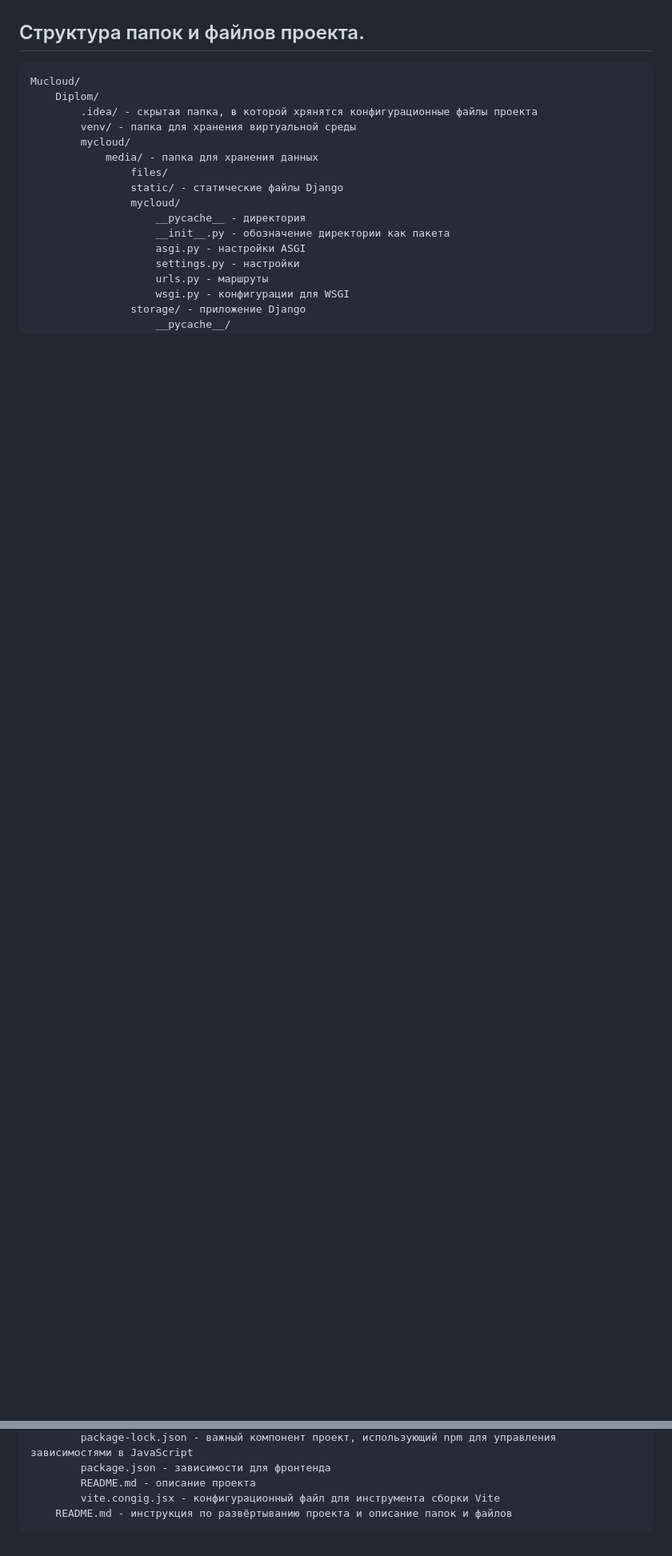
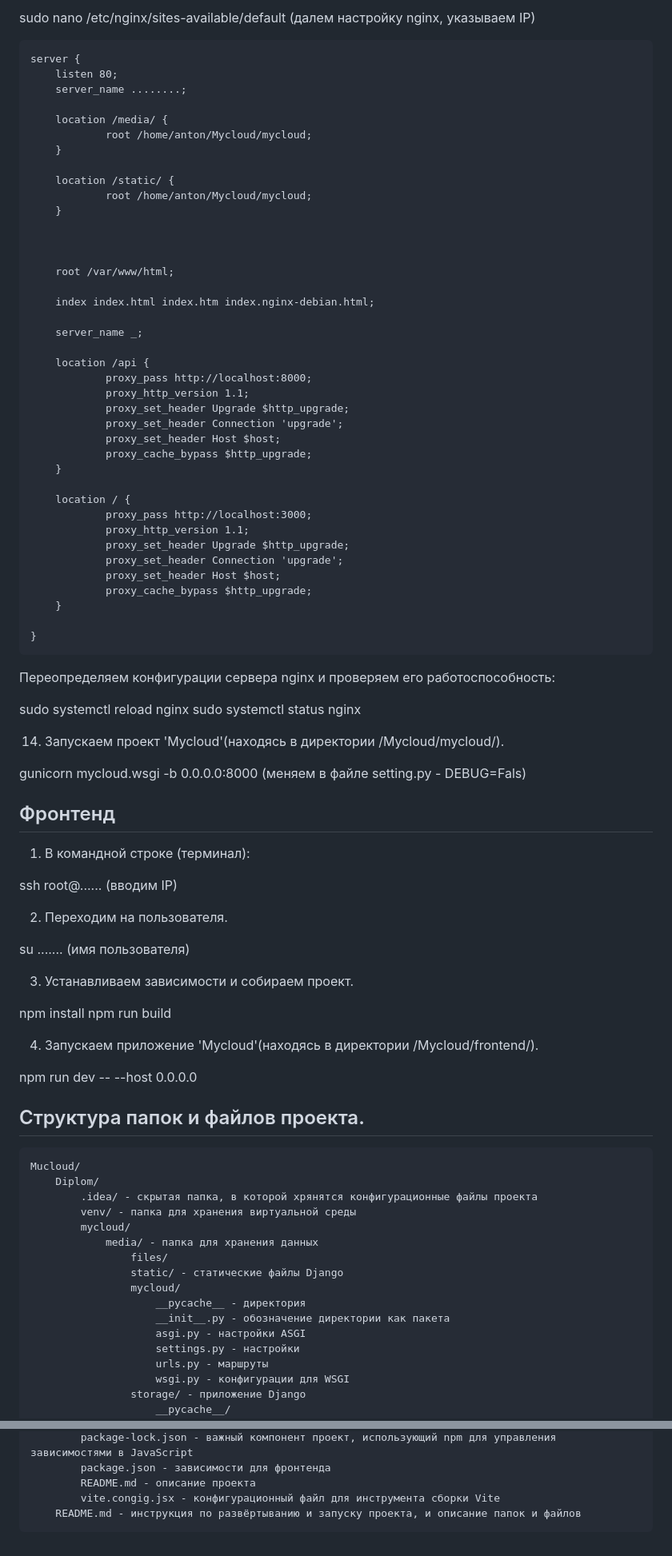
Before and after one commit to markovanton1986/Mycloud, a Markdown page: README.md, 2 parts joined by grey strips. Shown: that part at 80% size. GitHub-like rendering; blank space fills up the shorter version.

````diff
--- a/README.md
+++ b/README.md
@@ -104,3 +195,78 @@ npm run dev
+sudo nano /etc/nginx/sites-available/default (далем настройку nginx, указываем IP)
+
+    server {
+        listen 80;
+        server_name ........;
+
+        location /media/ {
+                root /home/anton/Mycloud/mycloud;
+        }
+
+        location /static/ {
+                root /home/anton/Mycloud/mycloud;
+        }
+
+
+
+        root /var/www/html;
+
+        index index.html index.htm index.nginx-debian.html;
+
+        server_name _;
+
+        location /api {
+                proxy_pass http://localhost:8000;
+                proxy_http_version 1.1;
+                proxy_set_header Upgrade $http_upgrade;
+                proxy_set_header Connection 'upgrade';
+                proxy_set_header Host $host;
+                proxy_cache_bypass $http_upgrade;
+        }
+
+        location / {
+                proxy_pass http://localhost:3000;
+                proxy_http_version 1.1;
+                proxy_set_header Upgrade $http_upgrade;
+                proxy_set_header Connection 'upgrade';
+                proxy_set_header Host $host;
+                proxy_cache_bypass $http_upgrade;
+        }
+
+    }
+
+
+Переопределяем конфигурации сервера nginx и проверяем его работоспособность:
+
+sudo systemctl reload nginx
+sudo systemctl status nginx
+
+14. Запускаем проект 'Mycloud'(находясь в директории /Mycloud/mycloud/).
+
+gunicorn mycloud.wsgi -b 0.0.0.0:8000 (меняем в файле setting.py - DEBUG=Fals)
+
+
+## Фронтенд
+
+1. В командной строке (терминал):
+
+ssh root@...... (вводим IP)
+
+2. Переходим на пользователя.
+
+su ....... (имя пользователя)
+
+3. Устанавливаем зависимости и собираем проект.
+
+npm install
+npm run build
+
+4. Запускаем приложение 'Mycloud'(находясь в директории /Mycloud/frontend/).
+
+npm run dev -- --host 0.0.0.0
+
+
+
+
 ## Структура папок и файлов проекта.
 
 ```
@@ -191,5 +357,5 @@ Mucloud/
         package.json - зависимости для фронтенда
         README.md - описание проекта
         vite.congig.jsx - конфигурационный файл для инструмента сборки Vite
-    README.md - инструкция по развёртыванию проекта и описание папок и файлов
+    README.md - инструкция по развёртыванию и запуску проекта, и описание папок и файлов
 ```
````
Also changed, not shown: other parts of README.md (+92 -1 lines).
